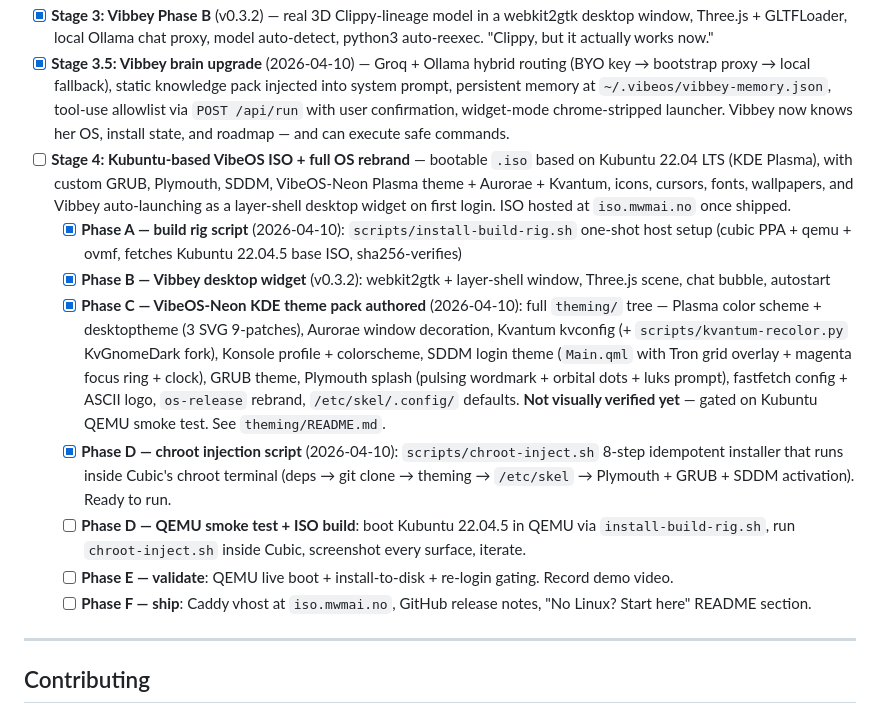
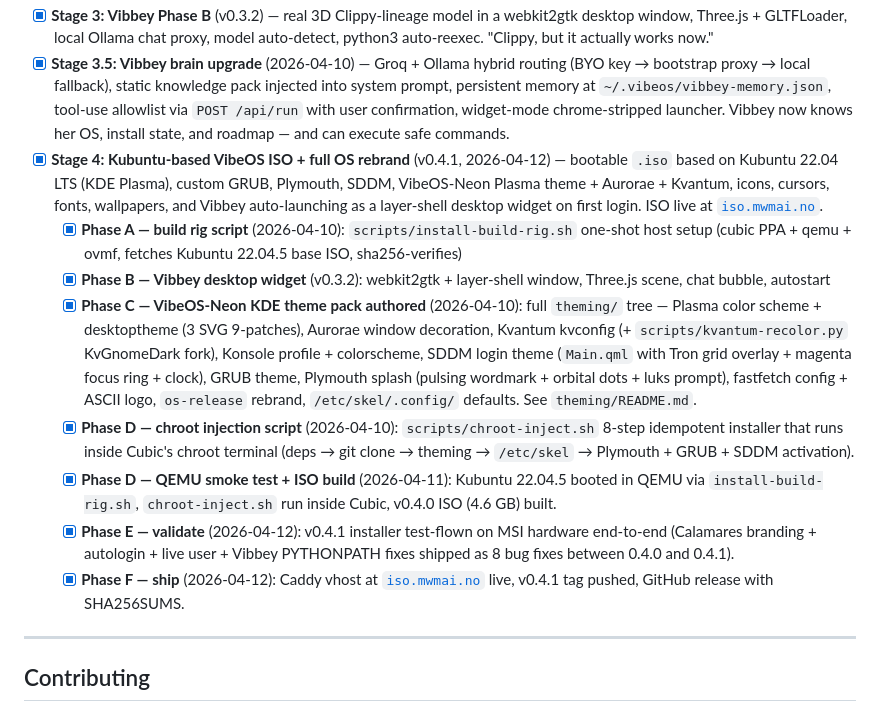
Before and after one commit to Matswm86/vibeos, a Markdown page: README.md, the part around the change. Rendered like a GitHub page.

Commit message:
docs(readme): tick off Stage 4 Phases D/E/F — v0.4.1 ISO shipped
All Stage 4 work is complete as of 2026-04-12: QEMU smoke test done,
v0.4.0 ISO built, v0.4.1 installer validated end-to-end on MSI, ISO
live at iso.mwmai.no with v0.4.1 tag and SHA256SUMS.

```diff
--- a/README.md
+++ b/README.md
@@ -177,14 +177,14 @@ Or skip Docker entirely and point your `settings.json` at any hosted MCP provide
 - [x] Stage 2.6: install.sh hardening (v0.3.1) — `/dev/tty` curl-pipe fallback, dual memory-location docs, `vibe` alias
 - [x] **Stage 3: Vibbey Phase B** (v0.3.2) — real 3D Clippy-lineage model in a webkit2gtk desktop window, Three.js + GLTFLoader, local Ollama chat proxy, model auto-detect, python3 auto-reexec. "Clippy, but it actually works now."
 - [x] **Stage 3.5: Vibbey brain upgrade** (2026-04-10) — Groq + Ollama hybrid routing (BYO key → bootstrap proxy → local fallback), static knowledge pack injected into system prompt, persistent memory at `~/.vibeos/vibbey-memory.json`, tool-use allowlist via `POST /api/run` with user confirmation, widget-mode chrome-stripped launcher. Vibbey now knows her OS, install state, and roadmap — and can execute safe commands.
-- [ ] **Stage 4: Kubuntu-based VibeOS ISO + full OS rebrand** — bootable `.iso` based on Kubuntu 22.04 LTS (KDE Plasma), with custom GRUB, Plymouth, SDDM, VibeOS-Neon Plasma theme + Aurorae + Kvantum, icons, cursors, fonts, wallpapers, and Vibbey auto-launching as a layer-shell desktop widget on first login. ISO hosted at `iso.mwmai.no` once shipped.
+- [x] **Stage 4: Kubuntu-based VibeOS ISO + full OS rebrand** (v0.4.1, 2026-04-12) — bootable `.iso` based on Kubuntu 22.04 LTS (KDE Plasma), custom GRUB, Plymouth, SDDM, VibeOS-Neon Plasma theme + Aurorae + Kvantum, icons, cursors, fonts, wallpapers, and Vibbey auto-launching as a layer-shell desktop widget on first login. ISO live at [`iso.mwmai.no`](https://iso.mwmai.no/).
   - [x] **Phase A — build rig script** (2026-04-10): `scripts/install-build-rig.sh` one-shot host setup (cubic PPA + qemu + ovmf, fetches Kubuntu 22.04.5 base ISO, sha256-verifies)
   - [x] **Phase B — Vibbey desktop widget** (v0.3.2): webkit2gtk + layer-shell window, Three.js scene, chat bubble, autostart
-  - [x] **Phase C — VibeOS-Neon KDE theme pack authored** (2026-04-10): full `theming/` tree — Plasma color scheme + desktoptheme (3 SVG 9-patches), Aurorae window decoration, Kvantum kvconfig (+ `scripts/kvantum-recolor.py` KvGnomeDark fork), Konsole profile + colorscheme, SDDM login theme (`Main.qml` with Tron grid overlay + magenta focus ring + clock), GRUB theme, Plymouth splash (pulsing wordmark + orbital dots + luks prompt), fastfetch config + ASCII logo, `os-release` rebrand, `/etc/skel/.config/` defaults. **Not visually verified yet** — gated on Kubuntu QEMU smoke test. See `theming/README.md`.
-  - [x] **Phase D — chroot injection script** (2026-04-10): `scripts/chroot-inject.sh` 8-step idempotent installer that runs inside Cubic's chroot terminal (deps → git clone → theming → `/etc/skel` → Plymouth + GRUB + SDDM activation). Ready to run.
-  - [ ] **Phase D — QEMU smoke test + ISO build**: boot Kubuntu 22.04.5 in QEMU via `install-build-rig.sh`, run `chroot-inject.sh` inside Cubic, screenshot every surface, iterate.
-  - [ ] **Phase E — validate**: QEMU live boot + install-to-disk + re-login gating. Record demo video.
-  - [ ] **Phase F — ship**: Caddy vhost at `iso.mwmai.no`, GitHub release notes, "No Linux? Start here" README section.
+  - [x] **Phase C — VibeOS-Neon KDE theme pack authored** (2026-04-10): full `theming/` tree — Plasma color scheme + desktoptheme (3 SVG 9-patches), Aurorae window decoration, Kvantum kvconfig (+ `scripts/kvantum-recolor.py` KvGnomeDark fork), Konsole profile + colorscheme, SDDM login theme (`Main.qml` with Tron grid overlay + magenta focus ring + clock), GRUB theme, Plymouth splash (pulsing wordmark + orbital dots + luks prompt), fastfetch config + ASCII logo, `os-release` rebrand, `/etc/skel/.config/` defaults. See `theming/README.md`.
+  - [x] **Phase D — chroot injection script** (2026-04-10): `scripts/chroot-inject.sh` 8-step idempotent installer that runs inside Cubic's chroot terminal (deps → git clone → theming → `/etc/skel` → Plymouth + GRUB + SDDM activation).
+  - [x] **Phase D — QEMU smoke test + ISO build** (2026-04-11): Kubuntu 22.04.5 booted in QEMU via `install-build-rig.sh`, `chroot-inject.sh` run inside Cubic, v0.4.0 ISO (4.6 GB) built.
+  - [x] **Phase E — validate** (2026-04-12): v0.4.1 installer test-flown on MSI hardware end-to-end (Calamares branding + autologin + live user + Vibbey PYTHONPATH fixes shipped as 8 bug fixes between 0.4.0 and 0.4.1).
+  - [x] **Phase F — ship** (2026-04-12): Caddy vhost at [`iso.mwmai.no`](https://iso.mwmai.no/) live, v0.4.1 tag pushed, GitHub release with SHA256SUMS.
 
 ---
 
```
